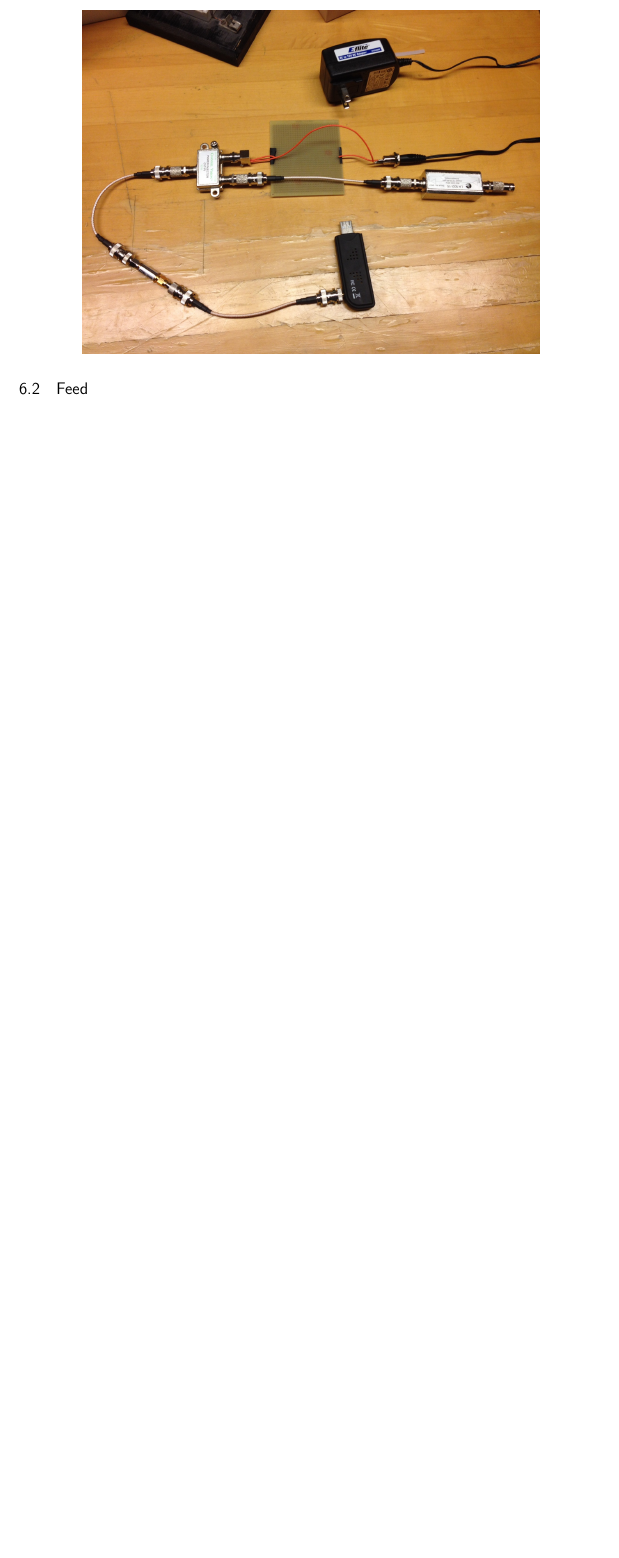
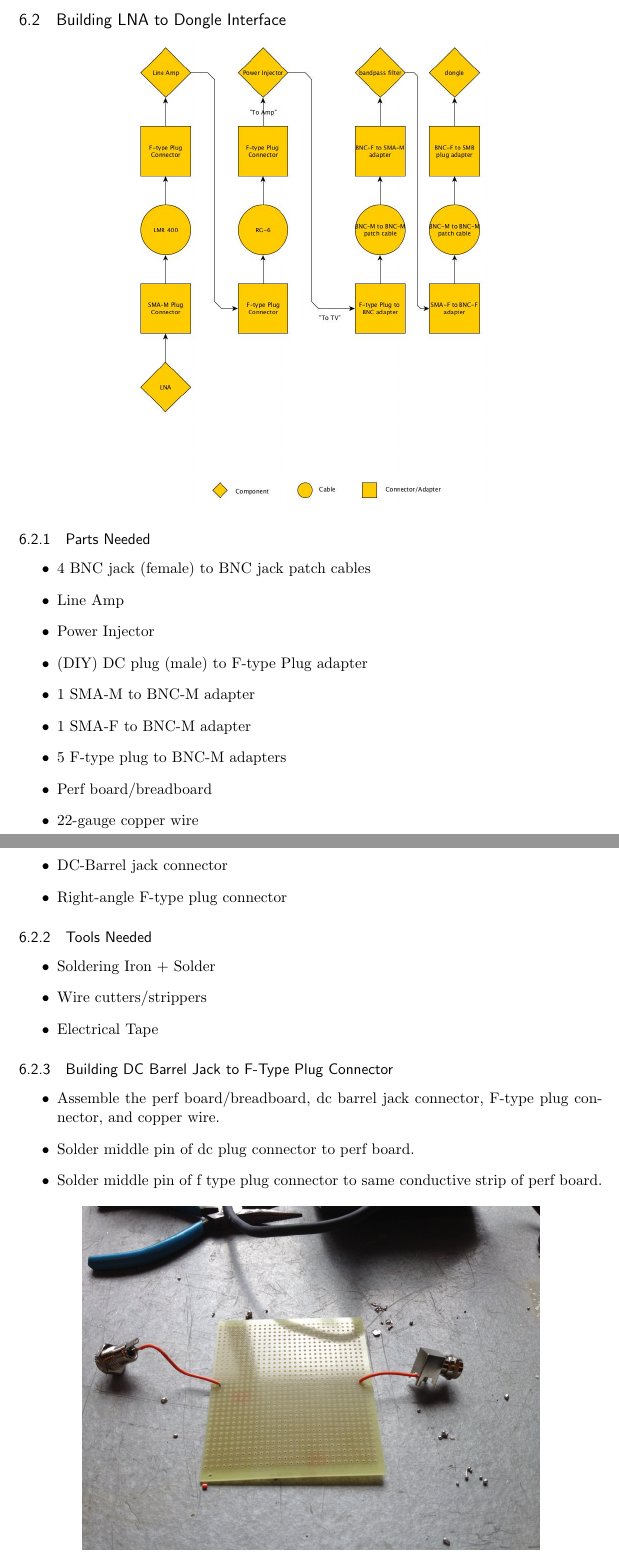
Before and after one commit to BenningtonCS/Telescope-2014, a LaTeX document (documentation/telescopedoc.tex): part of page 30 of 51 before the commit and two parts of pages 31 and 32 of 56 after it, the two joined at a grey line, cut at the place of the change, the shorter picture padded with empty space. Compiled offline with pdfLaTeX.

Commit message:
add images, add lna-dongle interface, add links

```diff
--- a/documentation/telescopedoc.tex
+++ b/documentation/telescopedoc.tex
@@ -851,3 +860,47 @@ Back End b/t Dongle and LNA Put Together
 \includegraphics[scale=0.20]{lna/11.jpeg}
 \end{center}
 
+
+
+%%%%%%%%%%%%%%%%%%%%%%%%%%%%%%%%%%%%%%%%
+\subsection{Building LNA to Dongle Interface}
+
+\begin{center}
+\includegraphics[scale=0.35]{lnainterface/01.jpeg}
+\end{center}
+
+\subsubsection{Parts Needed}
+
+\begin{itemize}
+\item 4 BNC jack (female) to BNC jack patch cables
+\item Line Amp
+\item Power Injector
+\item (DIY) DC plug (male) to F-type Plug adapter
+\item 1 SMA-M to BNC-M adapter
+\item 1 SMA-F to BNC-M adapter
+\item 5 F-type plug to BNC-M adapters
+\item Perf board/breadboard
+\item 22-gauge copper wire
+\item DC-Barrel jack connector
+\item Right-angle F-type plug connector
+\end{itemize}
+
+\subsubsection{Tools Needed}
+
+\begin{itemize}
+\item Soldering Iron + Solder
+\item Wire cutters/strippers
+\item Electrical Tape
+\end{itemize}
+
+\subsubsection{Building DC Barrel Jack to F-Type Plug Connector}
+
+\begin{itemize}
+\item Assemble the perf board/breadboard, dc barrel jack connector, F-type plug connector, and copper wire.
+\item Solder middle pin of dc plug connector to perf board.
+\item Solder middle pin of f type plug connector to same conductive strip of perf board.
+\end{itemize}
+
+\begin{center}
+\includegraphics[scale=0.20]{lnainterface/02.jpeg}
+\end{center}
```
Also changed, not shown: documentation/lnainterface/01.jpeg (added), documentation/lnainterface/02.jpeg (added), documentation/lnainterface/03.jpeg (added), documentation/lnainterface/04.jpeg (added), documentation/lnainterface/05.jpeg (added), documentation/lnainterface/06.jpeg (added), documentation/telescopedoc.tex (54 more changed lines), 4 other files.
